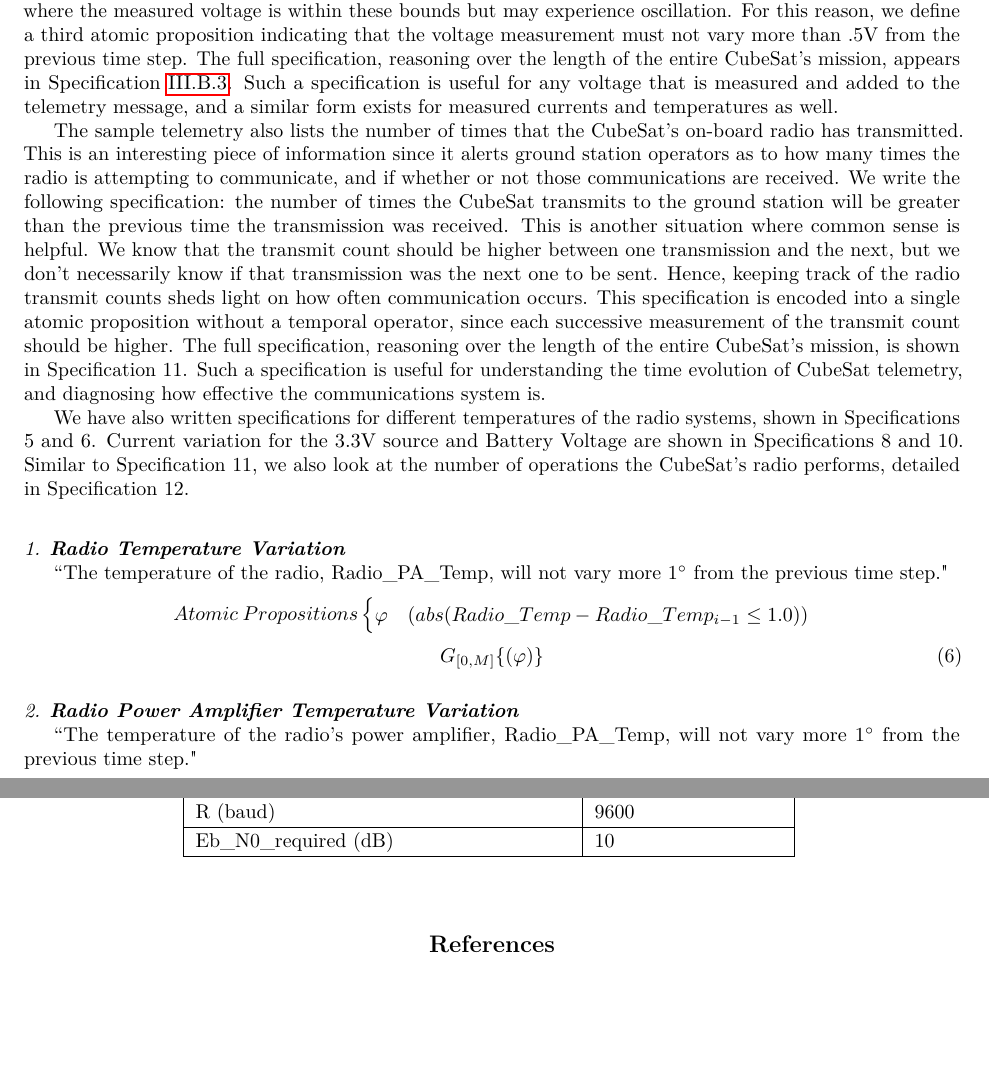
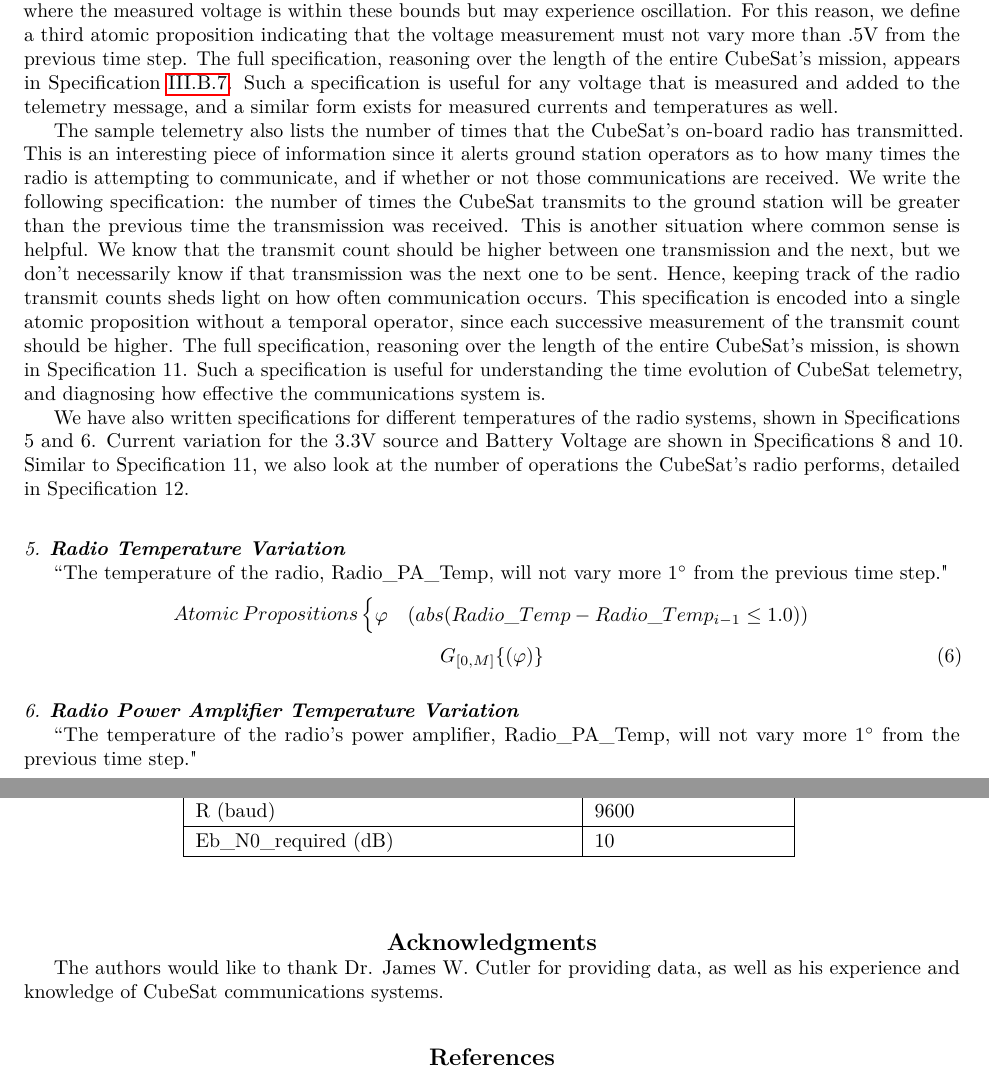
Before and after one commit to daylee/Satellite_Telemetry, a LaTeX paper (main.tex): two parts of pages 9 and 17 of 19, joined at a grey line, cut so that both start at the same text, the shorter picture padded with empty space. Compiled offline with pdfLaTeX.

Commit message:
Updates from Overleaf

```diff
--- a/main.tex
+++ b/main.tex
@@ -344,6 +344,8 @@ The sample telemetry also lists the number of times that the CubeSat's on-board
 
 We have also written specifications for different temperatures of the radio systems, shown in Specifications 5 and 6. Current variation for the 3.3V source and Battery Voltage are shown in Specifications 8 and 10. Similar to Specification 11, we also look at the number of operations the CubeSat's radio performs, detailed in Specification 12.
 
+\setcounter{subsubsection}{4}
+
 \subsubsection{\textbf{Radio Temperature Variation}}
 “The temperature of the radio, Radio\_PA\_Temp, will not vary more 1$^{\circ}$ from the previous time step."
 \[ Atomic\:Propositions \begin{cases}
@@ -567,6 +568,10 @@ The popularity of CubeSat projects is only expected to grow in the coming years,
 \section*{Appendix}
 \input{Appendix}
 %%%%%%%%%%%%%%%%%%%%%
+
+\section*{Acknowledgments}
+
+The authors would like to thank Dr. James W. Cutler for providing data, as well as his experience and knowledge of CubeSat communications systems.
 
 %%%%%%%%%%%%%%%%%%%%%
 \bibliography{References}
```
Also changed, not shown: main.tex (1 more changed lines).
